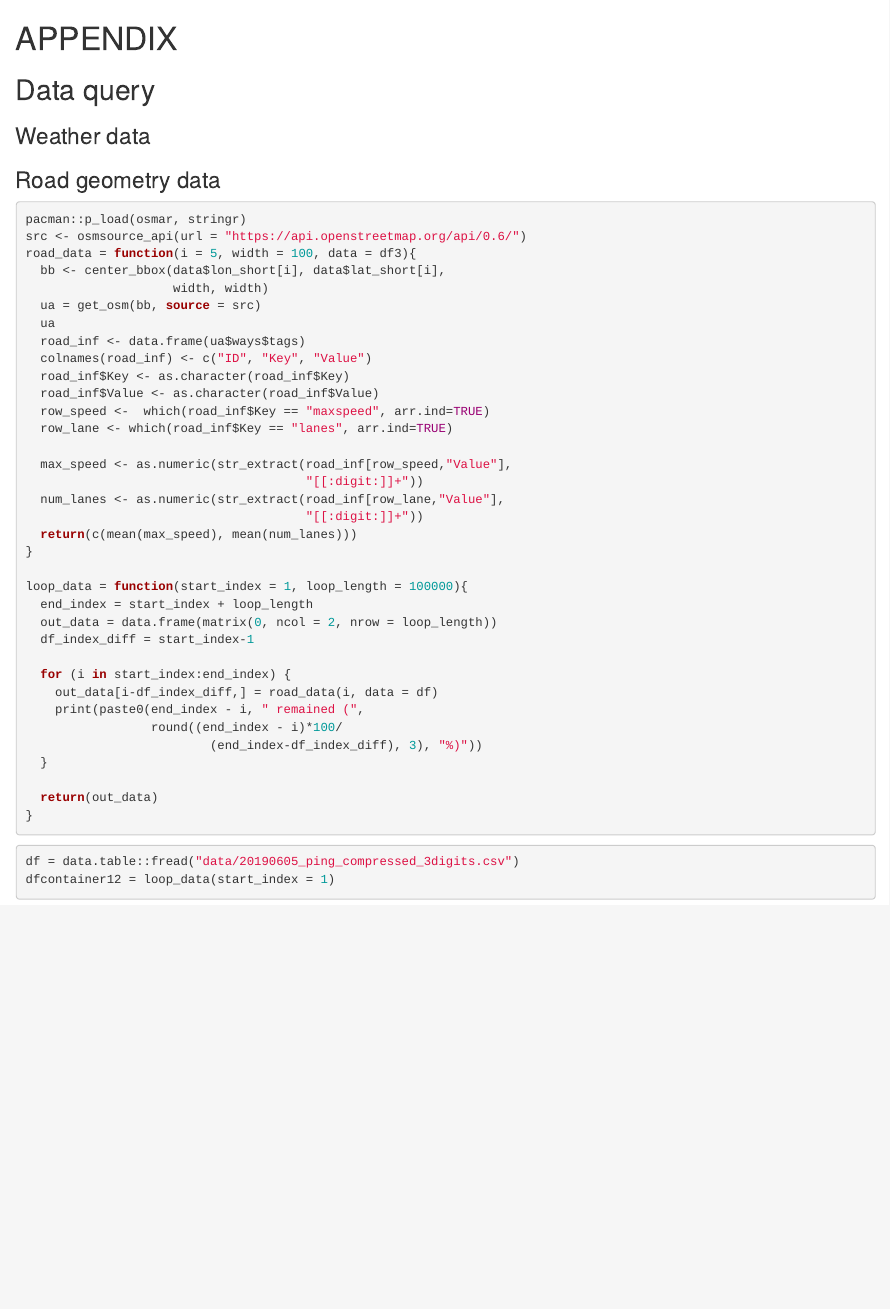
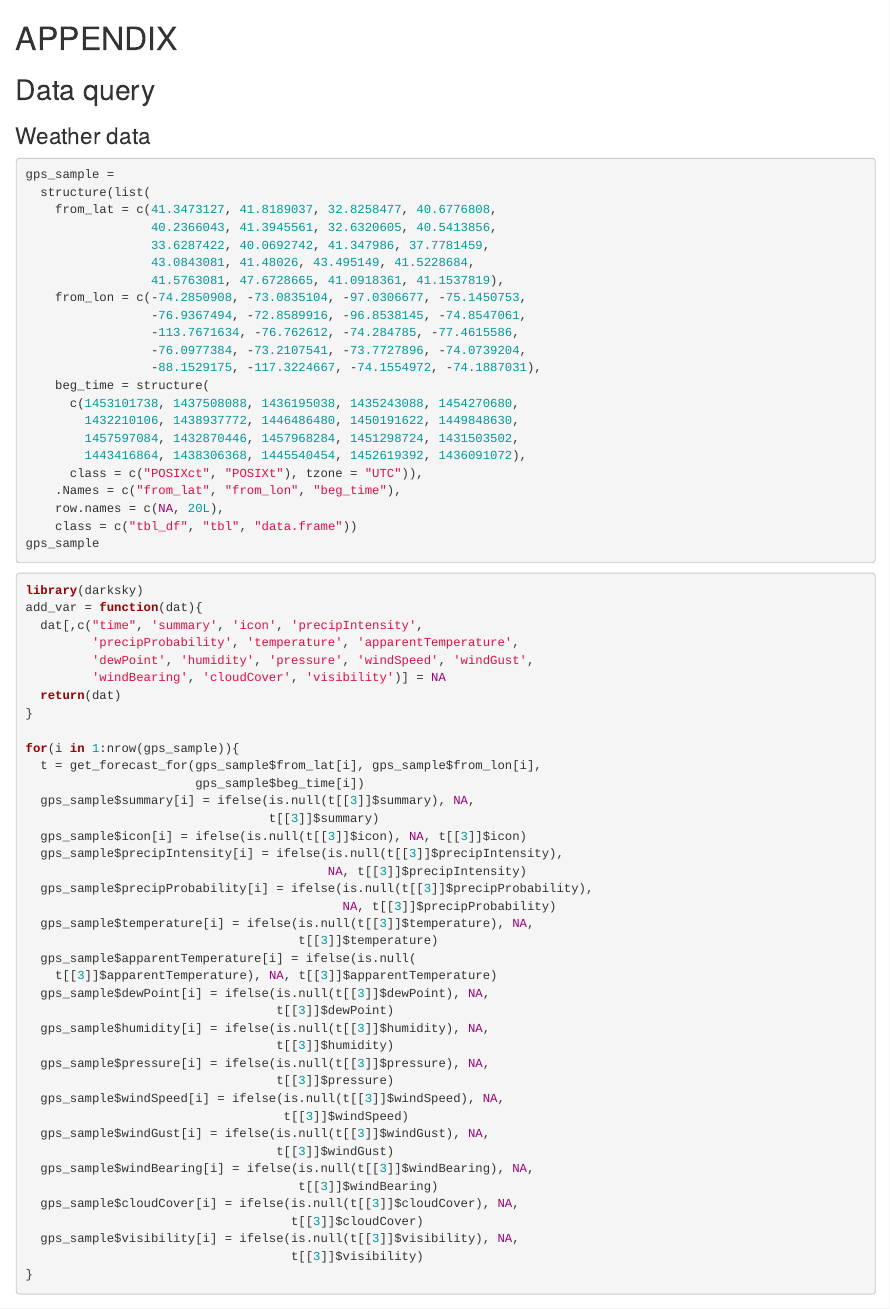
Before and after one commit to caimiao0714/MiaoPhDDissertation, an R Markdown document (chapters/90-Appendix.Rmd): the page in a window 1100 px wide, from its top. Rendered offline with R 4.5, knitr and Pandoc, with nearby package versions.

Commit message:
add the DarkSky API example code

````diff
--- a/chapters/90-Appendix.Rmd
+++ b/chapters/90-Appendix.Rmd
@@ -9,8 +9,72 @@
 
 ### Weather data {-}
 
-```{r}
+```{r eval=FALSE}
+gps_sample =
+  structure(list(
+    from_lat = c(41.3473127, 41.8189037, 32.8258477, 40.6776808,
+                 40.2366043, 41.3945561, 32.6320605, 40.5413856,
+                 33.6287422, 40.0692742, 41.347986, 37.7781459,
+                 43.0843081, 41.48026, 43.495149, 41.5228684,
+                 41.5763081, 47.6728665, 41.0918361, 41.1537819),
+    from_lon = c(-74.2850908, -73.0835104, -97.0306677, -75.1450753,
+                 -76.9367494, -72.8589916, -96.8538145, -74.8547061,
+                 -113.7671634, -76.762612, -74.284785, -77.4615586,
+                 -76.0977384, -73.2107541, -73.7727896, -74.0739204,
+                 -88.1529175, -117.3224667, -74.1554972, -74.1887031),
+    beg_time = structure(
+      c(1453101738, 1437508088, 1436195038, 1435243088, 1454270680,
+        1432210106, 1438937772, 1446486480, 1450191622, 1449848630,
+        1457597084, 1432870446, 1457968284, 1451298724, 1431503502,
+        1443416864, 1438306368, 1445540454, 1452619392, 1436091072),
+      class = c("POSIXct", "POSIXt"), tzone = "UTC")),
+    .Names = c("from_lat", "from_lon", "beg_time"),
+    row.names = c(NA, 20L),
+    class = c("tbl_df", "tbl", "data.frame"))
+gps_sample
+```
 
+```{r eval=FALSE}
+library(darksky)
+add_var = function(dat){
+  dat[,c("time", 'summary', 'icon', 'precipIntensity',
+         'precipProbability', 'temperature', 'apparentTemperature',
+         'dewPoint', 'humidity', 'pressure', 'windSpeed', 'windGust',
+         'windBearing', 'cloudCover', 'visibility')] = NA
+  return(dat)
+}
+
+for(i in 1:nrow(gps_sample)){
+  t = get_forecast_for(gps_sample$from_lat[i], gps_sample$from_lon[i],
+                       gps_sample$beg_time[i])
+  gps_sample$summary[i] = ifelse(is.null(t[[3]]$summary), NA,
+                                 t[[3]]$summary)
+  gps_sample$icon[i] = ifelse(is.null(t[[3]]$icon), NA, t[[3]]$icon)
+  gps_sample$precipIntensity[i] = ifelse(is.null(t[[3]]$precipIntensity),
+                                         NA, t[[3]]$precipIntensity)
+  gps_sample$precipProbability[i] = ifelse(is.null(t[[3]]$precipProbability),
+                                           NA, t[[3]]$precipProbability)
+  gps_sample$temperature[i] = ifelse(is.null(t[[3]]$temperature), NA,
+                                     t[[3]]$temperature)
+  gps_sample$apparentTemperature[i] = ifelse(is.null(
+    t[[3]]$apparentTemperature), NA, t[[3]]$apparentTemperature)
+  gps_sample$dewPoint[i] = ifelse(is.null(t[[3]]$dewPoint), NA,
+                                  t[[3]]$dewPoint)
+  gps_sample$humidity[i] = ifelse(is.null(t[[3]]$humidity), NA,
+                                  t[[3]]$humidity)
+  gps_sample$pressure[i] = ifelse(is.null(t[[3]]$pressure), NA,
+                                  t[[3]]$pressure)
+  gps_sample$windSpeed[i] = ifelse(is.null(t[[3]]$windSpeed), NA,
+                                   t[[3]]$windSpeed)
+  gps_sample$windGust[i] = ifelse(is.null(t[[3]]$windGust), NA,
+                                  t[[3]]$windGust)
+  gps_sample$windBearing[i] = ifelse(is.null(t[[3]]$windBearing), NA,
+                                     t[[3]]$windBearing)
+  gps_sample$cloudCover[i] = ifelse(is.null(t[[3]]$cloudCover), NA,
+                                    t[[3]]$cloudCover)
+  gps_sample$visibility[i] = ifelse(is.null(t[[3]]$visibility), NA,
+                                    t[[3]]$visibility)
+}
 ```
 
 
````
Also changed, not shown: chapters/03-Methods.Rmd (+2 -3 lines), Miao_PhD_Dissertation.pdf, Miao_PhD_Dissertation.tex, 3 other files.
